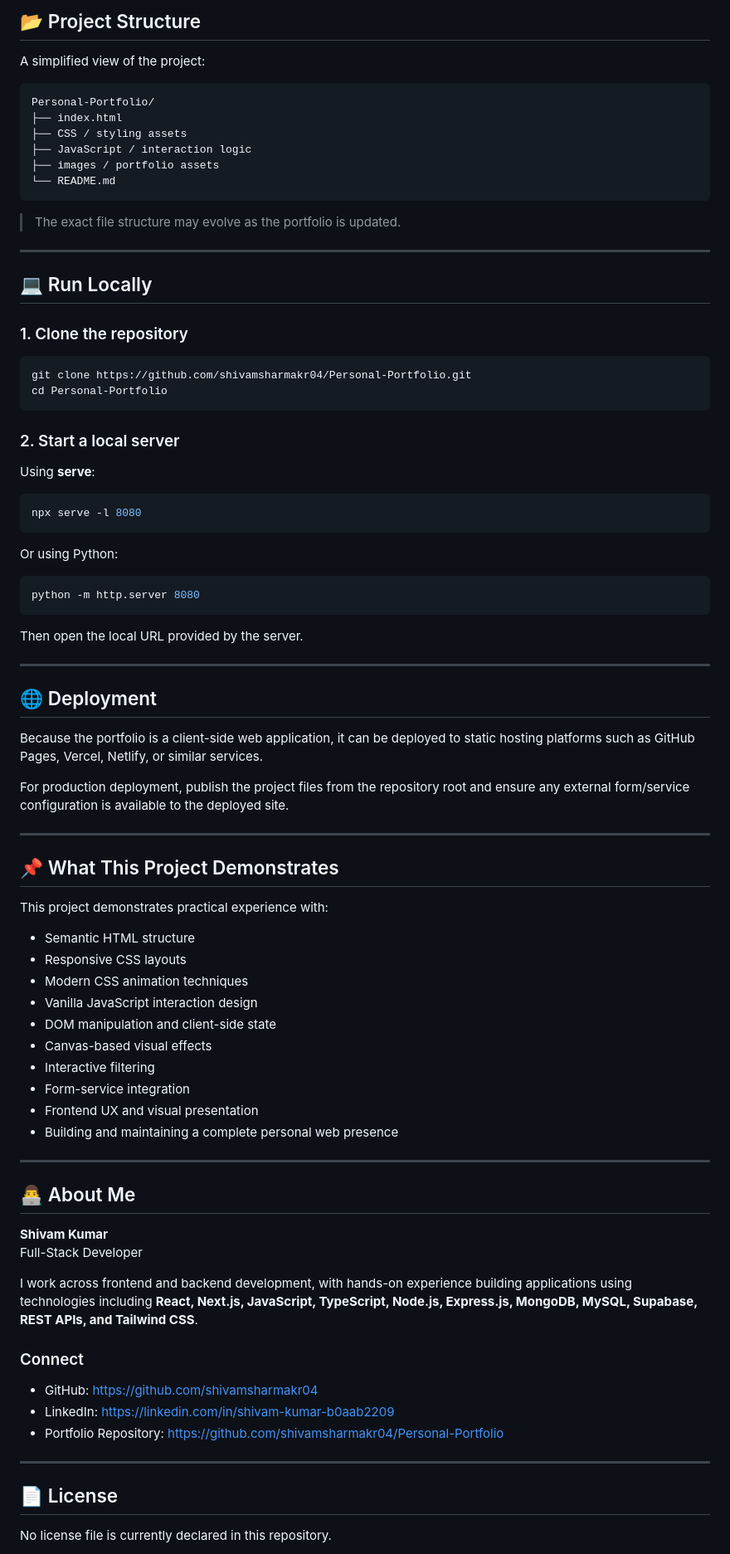
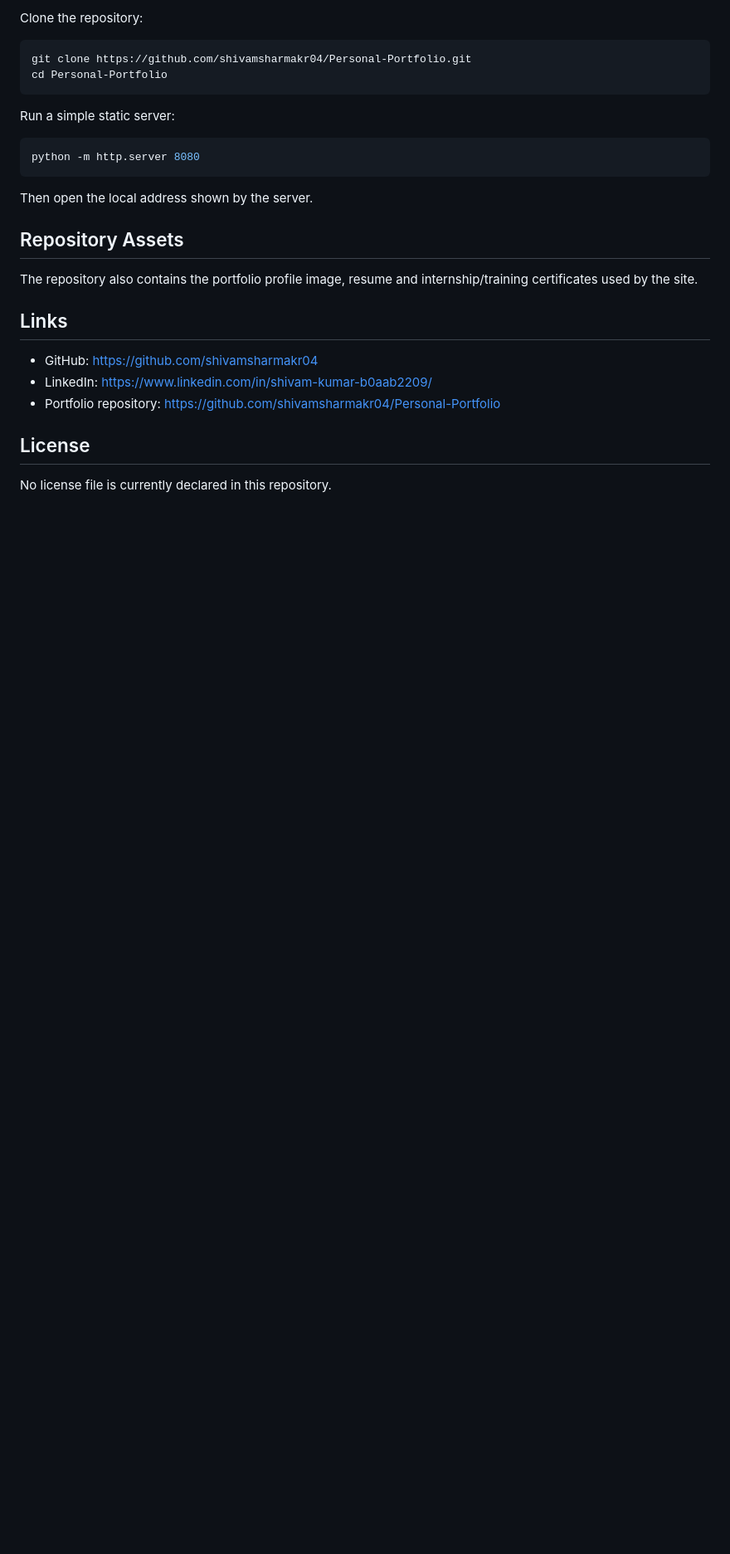
Before and after one commit to shivamsharmakr04/Personal-Portfolio, a Markdown page: README.md, the part around one of its changes. Shown at 83% size. Rendered like a GitHub page; blank space fills up the shorter version.

````diff
--- a/README.md
+++ b/README.md
@@ -63,88 +47,29 @@ The portfolio was built around a few practical frontend principles:
-## 📂 Project Structure
-
-A simplified view of the project:
-
-```text
-Personal-Portfolio/
-├── index.html
-├── CSS / styling assets
-├── JavaScript / interaction logic
-├── images / portfolio assets
-└── README.md
-```
-
-> The exact file structure may evolve as the portfolio is updated.
-
----
-
-## 💻 Run Locally
-
-### 1. Clone the repository
+Clone the repository:
 
 ```bash
 git clone https://github.com/shivamsharmakr04/Personal-Portfolio.git
 cd Personal-Portfolio
 ```
 
-### 2. Start a local server
-
-Using **serve**:
-
-```bash
-npx serve -l 8080
-```
-
-Or using Python:
+Run a simple static server:
 
 ```bash
 python -m http.server 8080
 ```
 
-Then open the local URL provided by the server.
+Then open the local address shown by the server.
 
----
+## Repository Assets
 
-## 🌐 Deployment
+The repository also contains the portfolio profile image, resume and internship/training certificates used by the site.
 
-Because the portfolio is a client-side web application, it can be deployed to static hosting platforms such as GitHub Pages, Vercel, Netlify, or similar services.
-
-For production deployment, publish the project files from the repository root and ensure any external form/service configuration is available to the deployed site.
-
----
-
-## 📌 What This Project Demonstrates
-
-This project demonstrates practical experience with:
-
-- Semantic HTML structure
-- Responsive CSS layouts
-- Modern CSS animation techniques
-- Vanilla JavaScript interaction design
-- DOM manipulation and client-side state
-- Canvas-based visual effects
-- Interactive filtering
-- Form-service integration
-- Frontend UX and visual presentation
-- Building and maintaining a complete personal web presence
-
----
-
-## 👨‍💻 About Me
-
-**Shivam Kumar**
-Full-Stack Developer
-
-I work across frontend and backend development, with hands-on experience building applications using technologies including **React, Next.js, JavaScript, TypeScript, Node.js, Express.js, MongoDB, MySQL, Supabase, REST APIs, and Tailwind CSS**.
-
-### Connect
+## Links
 
 - GitHub: https://github.com/shivamsharmakr04
-- LinkedIn: https://linkedin.com/in/shivam-kumar-b0aab2209
-- Portfolio Repository: https://github.com/shivamsharmakr04/Personal-Portfolio
+- LinkedIn: https://www.linkedin.com/in/shivam-kumar-b0aab2209/
+- Portfolio repository: https://github.com/shivamsharmakr04/Personal-Portfolio
 
----
-
-## 📄 License
+## License
 
 No license file is currently declared in this repository.
 
````
Also changed, not shown: other parts of README.md (+32 -54 lines).
